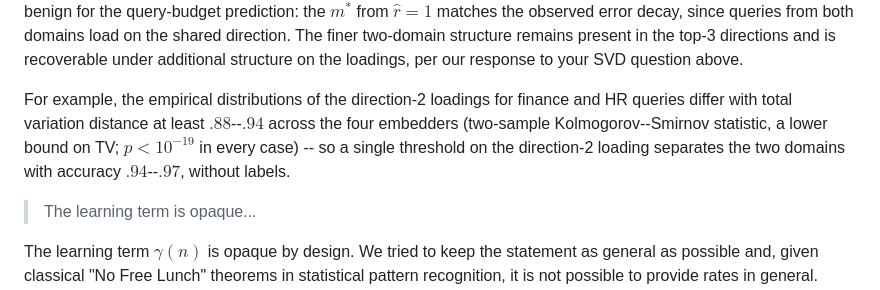
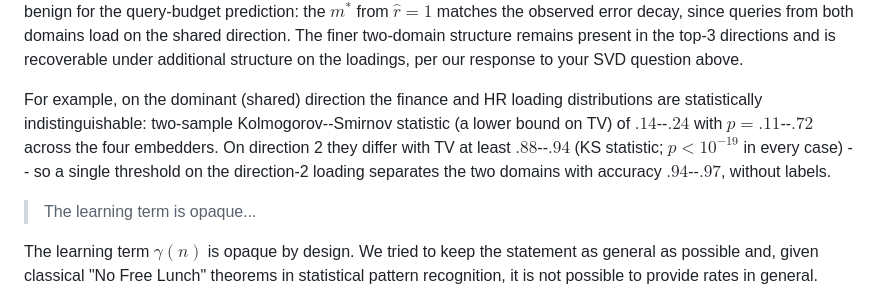
Before and after one commit to hhelm10/bbo, a Markdown page: rebuttal.md, the part around the change. Drawn GitHub-style.

Commit message:
ye1m RAG answer: add direction-1 KS contrast (domains indistinguishable on shared direction)
Co-Authored-By: Claude Opus 4.7 <noreply@anthropic.com>

```diff
--- a/rebuttal.md
+++ b/rebuttal.md
@@ -185,7 +185,7 @@ On temperature: see our response to Reviewer KojF's temperature question -- the
 
 The collapse occurs because both domains share a dominant "restricted-access" direction on which finance and HR signal queries both load ($\sigma_1/\sigma_2 = 3.7$--$4.3$ across the four embedders we studied), with the finance-vs-HR contrast appearing in the next direction ($\sigma_2/\sigma_3 = 1.2$--$1.4$). The spectral-gap criterion therefore selects $\hat{r} = 1$. The collapse is benign for the query-budget prediction: the $m^*$ from $\hat{r} = 1$ matches the observed error decay, since queries from both domains load on the shared direction. The finer two-domain structure remains present in the top-3 directions and is recoverable under additional structure on the loadings, per our response to your SVD question above.
 
-For example, the empirical distributions of the direction-2 loadings for finance and HR queries differ with total variation distance at least $.88$--$.94$ across the four embedders (two-sample Kolmogorov--Smirnov statistic, a lower bound on TV; $p < 10^{-19}$ in every case) -- so a single threshold on the direction-2 loading separates the two domains with accuracy $.94$--$.97$, without labels.
+For example, on the dominant (shared) direction the finance and HR loading distributions are statistically indistinguishable: two-sample Kolmogorov--Smirnov statistic (a lower bound on TV) of $.14$--$.24$ with $p = .11$--$.72$ across the four embedders. On direction 2 they differ with TV at least $.88$--$.94$ (KS statistic; $p < 10^{-19}$ in every case) -- so a single threshold on the direction-2 loading separates the two domains with accuracy $.94$--$.97$, without labels.
 
 > The learning term is opaque...
 
```
